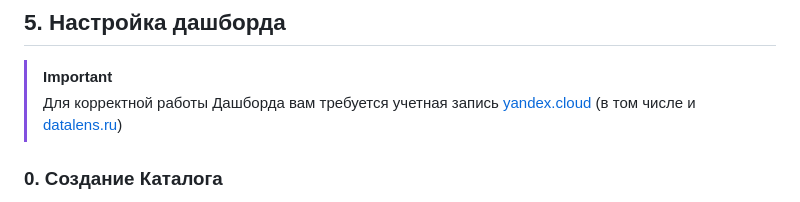
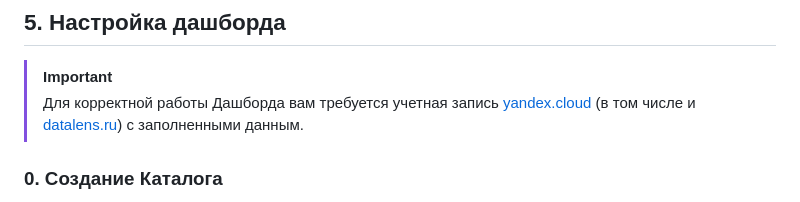
Before and after one commit to limness/mode-float, a Markdown page: README.md, the part around the change. Rendered like a GitHub page.

```diff
--- a/README.md
+++ b/README.md
@@ -129,7 +129,7 @@ make all-prod
 
 > [!IMPORTANT]
 > Для корректной работы Дашборда вам требуется учетная запись [yandex.cloud](https://yandex.cloud) (в том числе и
- [datalens.ru](https://datalens.ru))
+ [datalens.ru](https://datalens.ru)) с заполненными данным.
 
 
 ### 0. Создание Каталога
```
